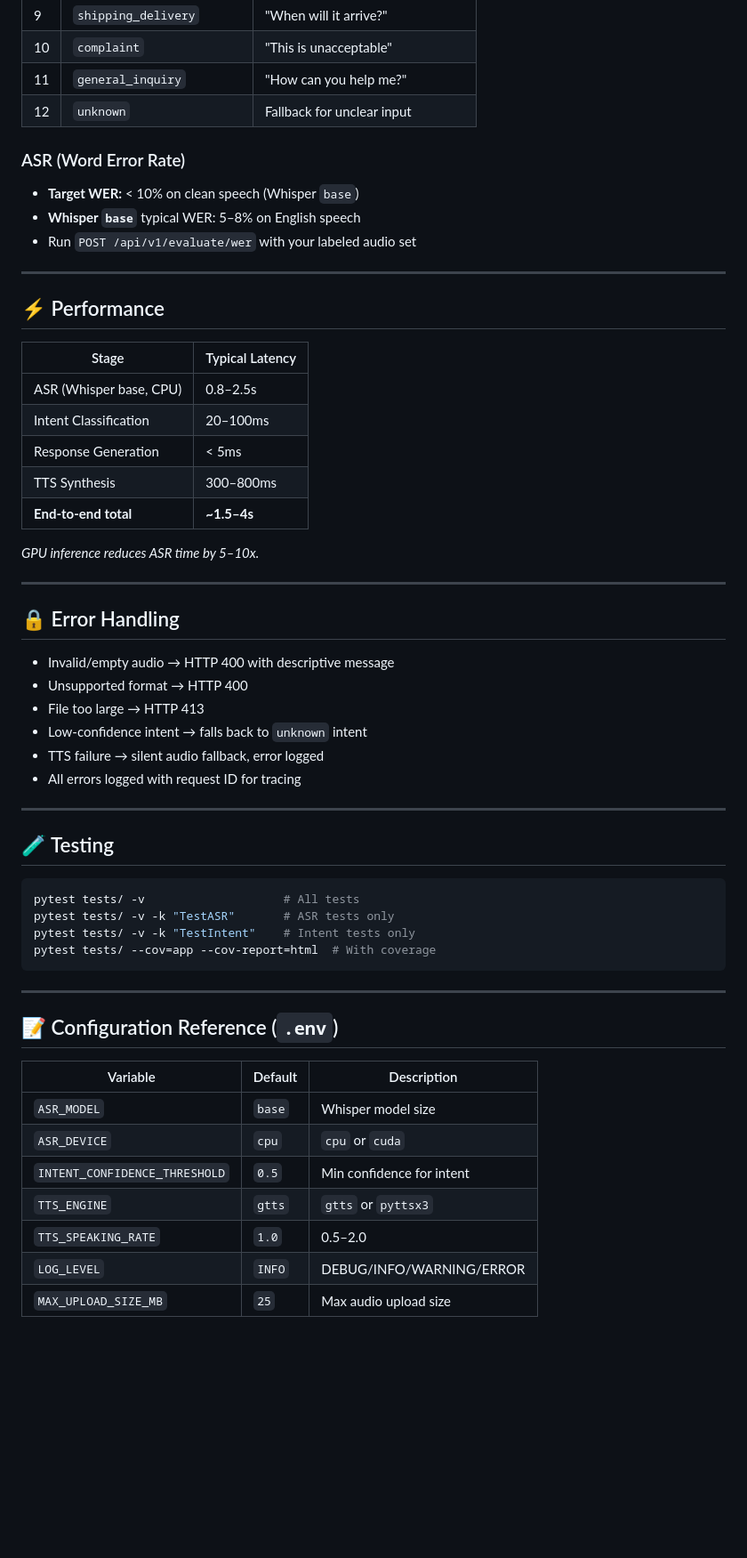
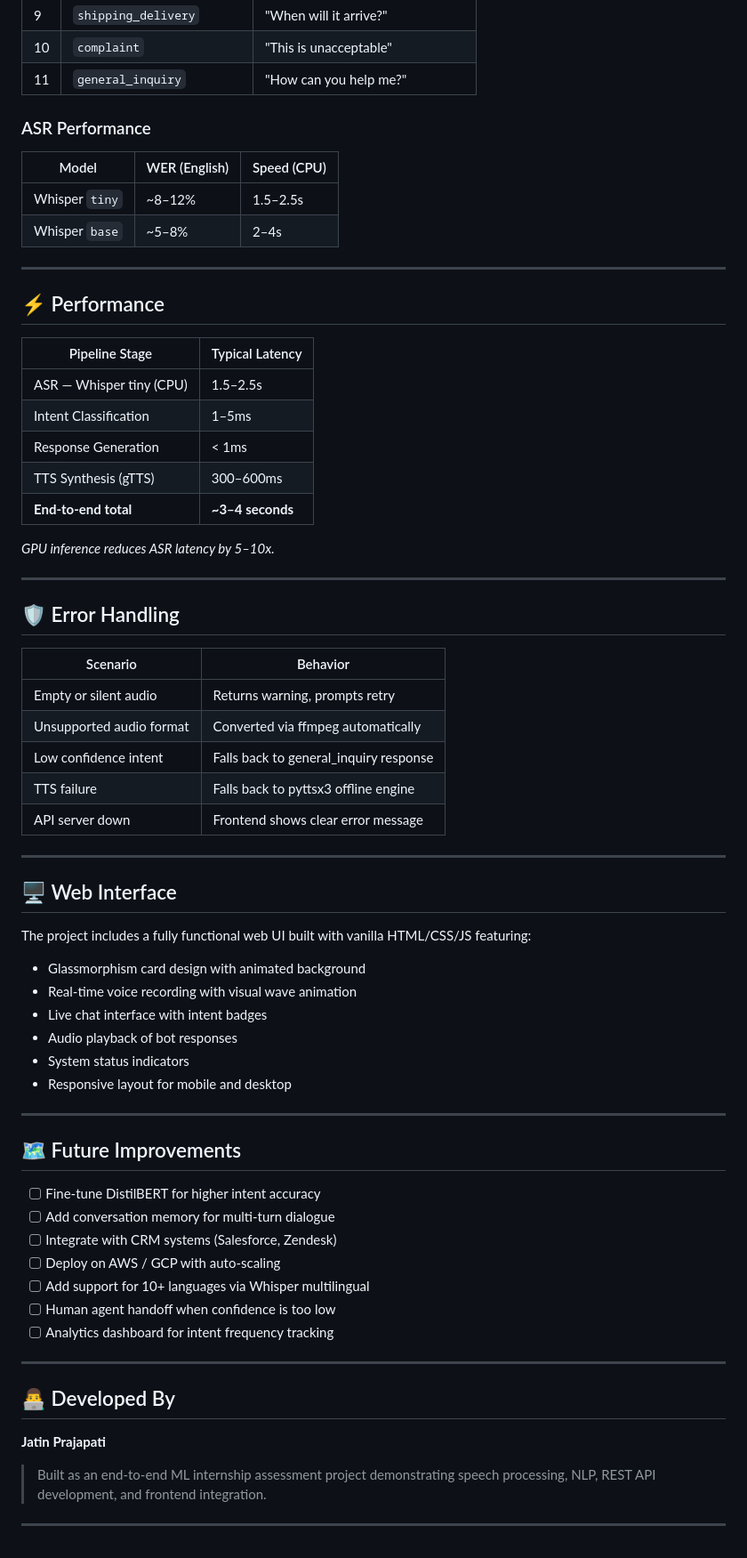
Before and after one commit to Jatin021-22/AI-VoiceBot-Customer-Support, a Markdown page: README.md, the part around one of its changes. Shown at 89% size. Drawn GitHub-style; blank space fills up the shorter version.

````diff
--- a/README.md
+++ b/README.md
@@ -247,57 +326,71 @@ curl -X POST http://localhost:8000/api/v1/voicebot \
 | 9 | `shipping_delivery` | "When will it arrive?" |
 | 10 | `complaint` | "This is unacceptable" |
 | 11 | `general_inquiry` | "How can you help me?" |
-| 12 | `unknown` | Fallback for unclear input |
 
-### ASR (Word Error Rate)
-- **Target WER:** < 10% on clean speech (Whisper `base`)
-- **Whisper `base`** typical WER: 5–8% on English speech
-- Run `POST /api/v1/evaluate/wer` with your labeled audio set
+### ASR Performance
+
+| Model | WER (English) | Speed (CPU) |
+|-------|--------------|-------------|
+| Whisper `tiny` | ~8–12% | 1.5–2.5s |
+| Whisper `base` | ~5–8% | 2–4s |
 
 ---
 
 ## ⚡ Performance
 
-| Stage | Typical Latency |
-|-------|----------------|
-| ASR (Whisper base, CPU) | 0.8–2.5s |
-| Intent Classification | 20–100ms |
-| Response Generation | < 5ms |
-| TTS Synthesis | 300–800ms |
-| **End-to-end total** | **~1.5–4s** |
+| Pipeline Stage | Typical Latency |
+|---------------|----------------|
+| ASR — Whisper tiny (CPU) | 1.5–2.5s |
+| Intent Classification | 1–5ms |
+| Response Generation | < 1ms |
+| TTS Synthesis (gTTS) | 300–600ms |
+| **End-to-end total** | **~3–4 seconds** |
 
-*GPU inference reduces ASR time by 5–10x.*
+*GPU inference reduces ASR latency by 5–10x.*
 
 ---
 
-## 🔒 Error Handling
-- Invalid/empty audio → HTTP 400 with descriptive message
-- Unsupported format → HTTP 400
-- File too large → HTTP 413
-- Low-confidence intent → falls back to `unknown` intent
-- TTS failure → silent audio fallback, error logged
-- All errors logged with request ID for tracing
+## 🛡️ Error Handling
+
+| Scenario | Behavior |
+|----------|----------|
+| Empty or silent audio | Returns warning, prompts retry |
+| Unsupported audio format | Converted via ffmpeg automatically |
+| Low confidence intent | Falls back to general_inquiry response |
+| TTS failure | Falls back to pyttsx3 offline engine |
+| API server down | Frontend shows clear error message |
 
 ---
 
-## 🧪 Testing
-```bash
-pytest tests/ -v                    # All tests
-pytest tests/ -v -k "TestASR"       # ASR tests only
-pytest tests/ -v -k "TestIntent"    # Intent tests only
-pytest tests/ --cov=app --cov-report=html  # With coverage
-```
+## 🖥️ Web Interface
+
+The project includes a fully functional web UI built with vanilla HTML/CSS/JS featuring:
+
+- Glassmorphism card design with animated background
+- Real-time voice recording with visual wave animation
+- Live chat interface with intent badges
+- Audio playback of bot responses
+- System status indicators
+- Responsive layout for mobile and desktop
 
 ---
 
-## 📝 Configuration Reference (`.env`)
+## 🗺️ Future Improvements
 
-| Variable | Default | Description |
-|----------|---------|-------------|
-| `ASR_MODEL` | `base` | Whisper model size |
-| `ASR_DEVICE` | `cpu` | `cpu` or `cuda` |
-| `INTENT_CONFIDENCE_THRESHOLD` | `0.5` | Min confidence for intent |
-| `TTS_ENGINE` | `gtts` | `gtts` or `pyttsx3` |
-| `TTS_SPEAKING_RATE` | `1.0` | 0.5–2.0 |
-| `LOG_LEVEL` | `INFO` | DEBUG/INFO/WARNING/ERROR |
-| `MAX_UPLOAD_SIZE_MB` | `25` | Max audio upload size |
+- [ ] Fine-tune DistilBERT for higher intent accuracy
+- [ ] Add conversation memory for multi-turn dialogue
+- [ ] Integrate with CRM systems (Salesforce, Zendesk)
+- [ ] Deploy on AWS / GCP with auto-scaling
+- [ ] Add support for 10+ languages via Whisper multilingual
+- [ ] Human agent handoff when confidence is too low
+- [ ] Analytics dashboard for intent frequency tracking
+
+---
+
+## 👨‍💻 Developed By
+
+**Jatin Prajapati**
+
+> Built as an end-to-end ML internship assessment project demonstrating speech processing, NLP, REST API development, and frontend integration.
+
+---
````
Also changed, not shown: other parts of README.md (+196 -117 lines).
